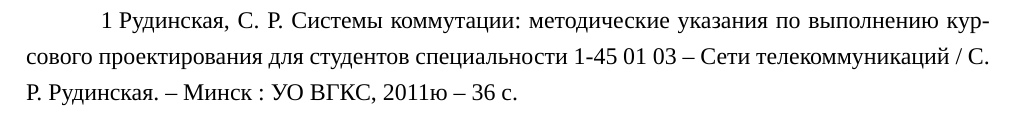
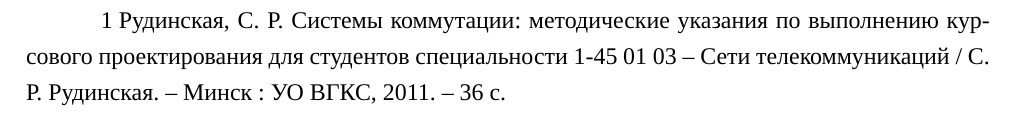
Before and after one commit to Paladin-Dranser/Coursework-SKKiP, a LaTeX document (coursework.tex, which reads list_of_sources.tex): part of page 5 of 5, cut so that both start at the same text. Compiled offline with XeLaTeX; a missing font is replaced by an installed copy or a similar font.

Commit message:
Fix a mistake

```diff
--- a/list_of_sources.tex
+++ b/list_of_sources.tex
@@ -5,6 +5,6 @@
           методические указания по выполнению курсового проектирования
           для студентов специальности 1-45 01 03 --
           Сети телекоммуникаций / С. Р. Рудинская. -- Минск : УО ВГКС,
-          2011ю -- 36 с.
+          2011. -- 36 с.
           \label{book:Methodical Book}
 \end{enumerate}
```
